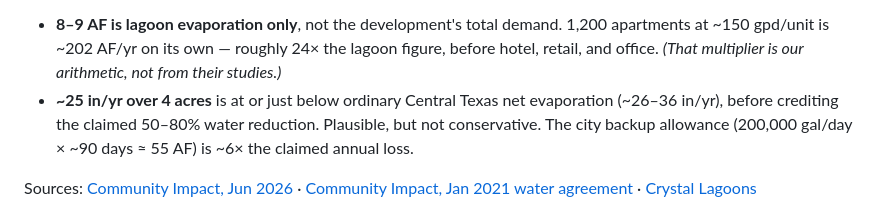
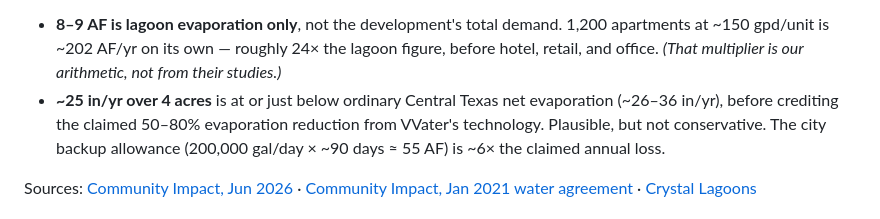
Before and after one commit to Baelfur/lsprings, a Markdown page: README.md, the part around the change. Rendered like a GitHub page.

Commit message:
Restore VVater company name; it is a proper noun, not a typo
Co-Authored-By: Claude Opus 5 (1M context) <noreply@anthropic.com>

```diff
--- a/README.md
+++ b/README.md
@@ -68,7 +68,7 @@ Two caveats the headline number hides:
   apartments at ~150 gpd/unit is ~202 AF/yr on its own — roughly 24× the lagoon figure,
   before hotel, retail, and office. *(That multiplier is our arithmetic, not from their studies.)*
 - **~25 in/yr over 4 acres** is at or just below ordinary Central Texas net evaporation
-  (~26–36 in/yr), before crediting the claimed 50–80% water reduction. Plausible, but
+  (~26–36 in/yr), before crediting the claimed 50–80% evaporation reduction from VVater's technology. Plausible, but
   not conservative. The city backup allowance (200,000 gal/day × ~90 days ≈ 55 AF) is
   ~6× the claimed annual loss.
 
```
